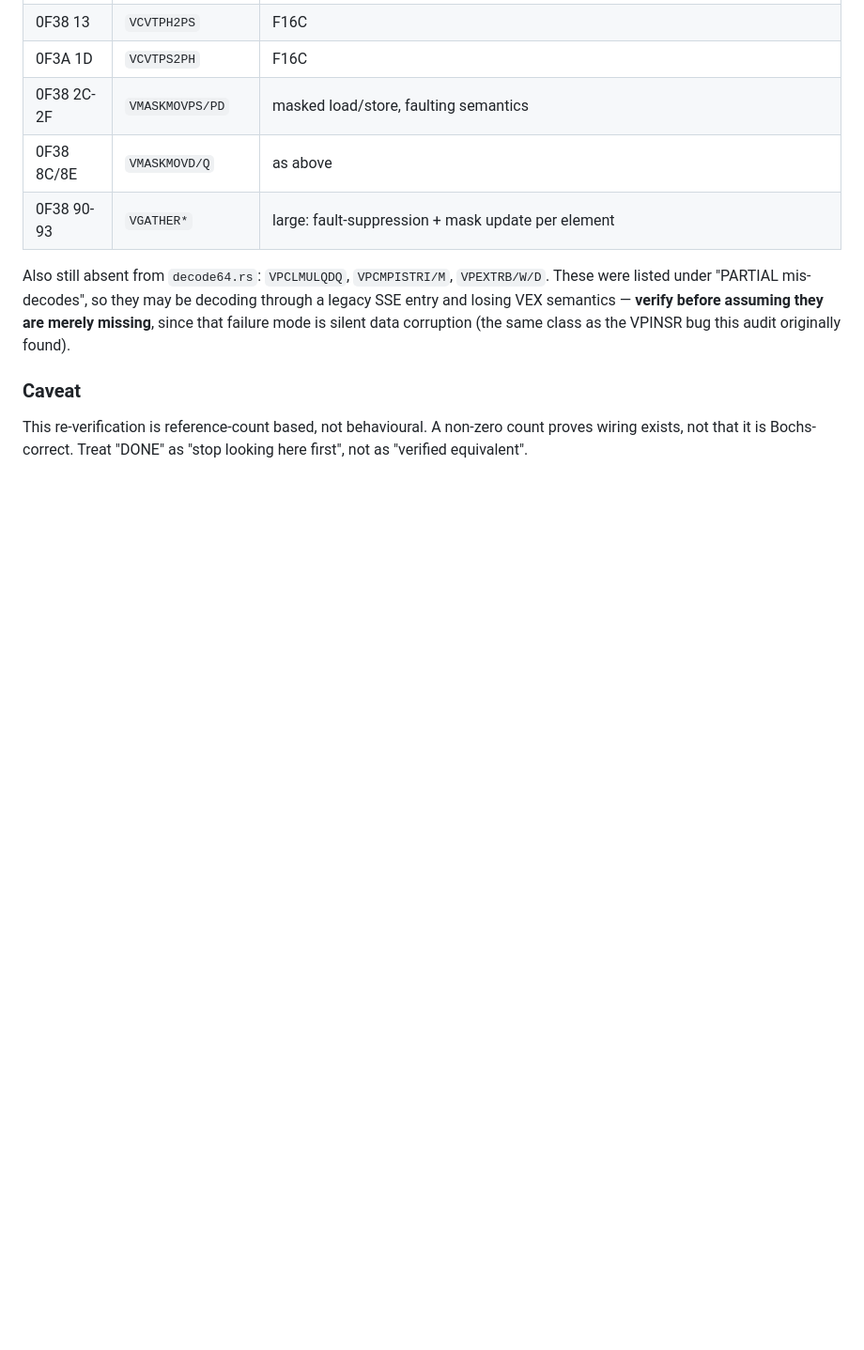
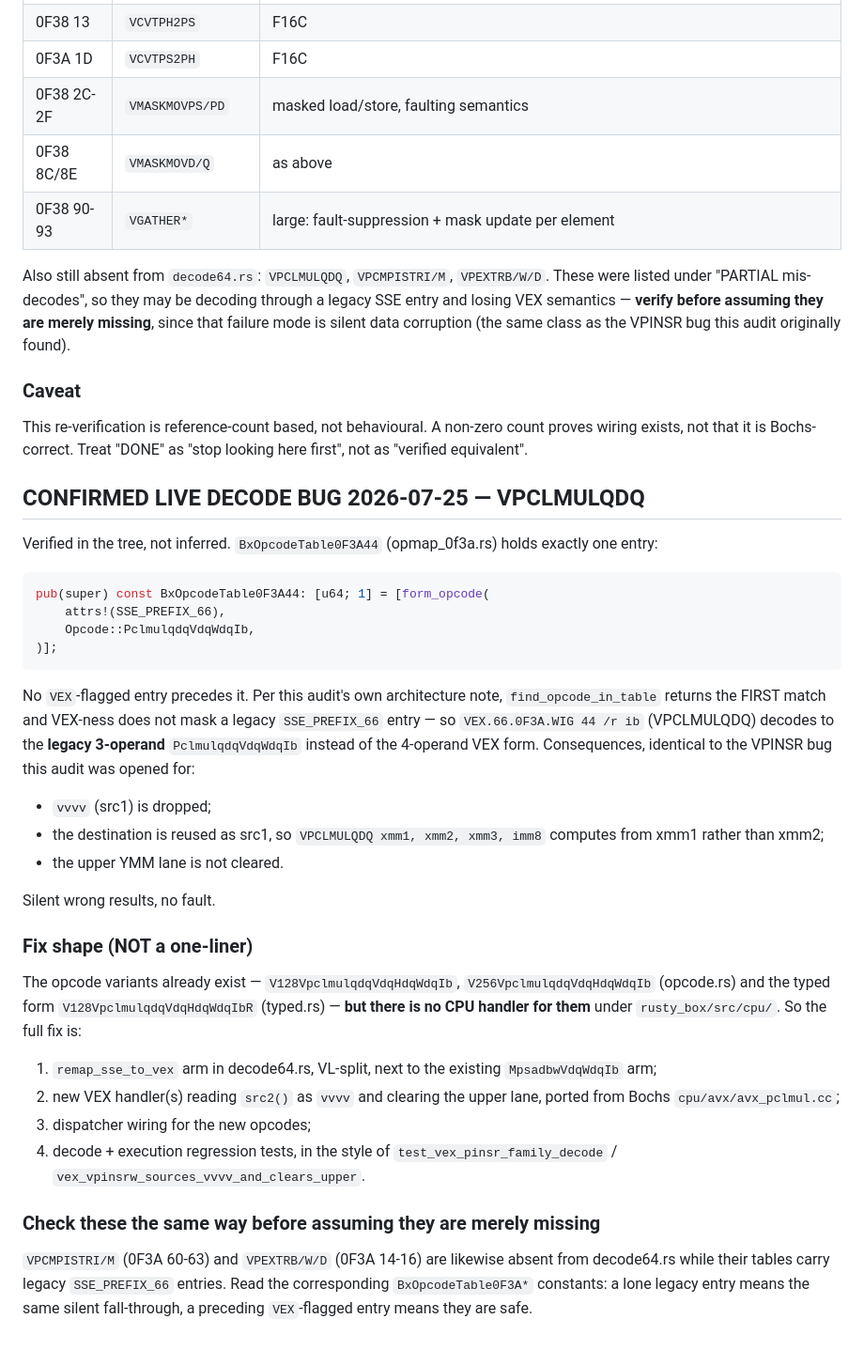
Before and after one commit to r3bb1t/rusty_box, a Markdown page: docs/avx-vex-decoder-gap-audit-2026-07-13.md, the part around the change. Shown at 94% size. Rendered like a GitHub page; blank space fills up the shorter version.

Commit message:
docs(avx): confirm VPCLMULQDQ silently decodes to its legacy 3-operand form
BxOpcodeTable0F3A44 carries a single attrs!(SSE_PREFIX_66) entry pointing at
PclmulqdqVdqWdqIb, with no VEX-flagged entry ahead of it. Since
find_opcode_in_table returns the first match and VEX-ness does not mask a
legacy SSE-prefix entry, VEX.66.0F3A.WIG 44 decodes to the legacy form: vvvv is
dropped, the destination is reused as src1, and the upper YMM lane is left
dirty. Wrong results, no fault — the same failure mode as the VPINSR bug that
opened this audit.

Not fixed here because it is not a one-liner: V128/V256VpclmulqdqVdqHdqWdqIb
exist in opcode.rs and typed.rs but have no handler under cpu/, so the fix needs
a remap arm, new handlers ported from Bochs avx/avx_pclmul.cc, dispatcher
wiring and regression tests. Fix shape and the two sibling encodings to audit
the same way (VPCMPISTRI/M, VPEXTRB/W/D) are recorded in the doc.

Co-Authored-By: Claude Opus 5 <noreply@anthropic.com>

````diff
--- a/docs/avx-vex-decoder-gap-audit-2026-07-13.md
+++ b/docs/avx-vex-decoder-gap-audit-2026-07-13.md
@@ -115,3 +115,51 @@ corruption (the same class as the VPINSR bug this audit originally found).
 This re-verification is reference-count based, not behavioural. A non-zero
 count proves wiring exists, not that it is Bochs-correct. Treat "DONE" as
 "stop looking here first", not as "verified equivalent".
+
+## CONFIRMED LIVE DECODE BUG 2026-07-25 — VPCLMULQDQ
+
+Verified in the tree, not inferred. `BxOpcodeTable0F3A44` (opmap_0f3a.rs) holds
+exactly one entry:
+
+```rust
+pub(super) const BxOpcodeTable0F3A44: [u64; 1] = [form_opcode(
+    attrs!(SSE_PREFIX_66),
+    Opcode::PclmulqdqVdqWdqIb,
+)];
+```
+
+No `VEX`-flagged entry precedes it. Per this audit's own architecture note,
+`find_opcode_in_table` returns the FIRST match and VEX-ness does not mask a
+legacy `SSE_PREFIX_66` entry — so `VEX.66.0F3A.WIG 44 /r ib` (VPCLMULQDQ)
+decodes to the **legacy 3-operand** `PclmulqdqVdqWdqIb` instead of the
+4-operand VEX form. Consequences, identical to the VPINSR bug this audit was
+opened for:
+
+- `vvvv` (src1) is dropped;
+- the destination is reused as src1, so `VPCLMULQDQ xmm1, xmm2, xmm3, imm8`
+  computes from xmm1 rather than xmm2;
+- the upper YMM lane is not cleared.
+
+Silent wrong results, no fault.
+
+### Fix shape (NOT a one-liner)
+
+The opcode variants already exist — `V128VpclmulqdqVdqHdqWdqIb`,
+`V256VpclmulqdqVdqHdqWdqIb` (opcode.rs) and the typed form
+`V128VpclmulqdqVdqHdqWdqIbR` (typed.rs) — **but there is no CPU handler for
+them** under `rusty_box/src/cpu/`. So the full fix is:
+
+1. `remap_sse_to_vex` arm in decode64.rs, VL-split, next to the existing
+   `MpsadbwVdqWdqIb` arm;
+2. new VEX handler(s) reading `src2()` as `vvvv` and clearing the upper lane,
+   ported from Bochs `cpu/avx/avx_pclmul.cc`;
+3. dispatcher wiring for the new opcodes;
+4. decode + execution regression tests, in the style of
+   `test_vex_pinsr_family_decode` / `vex_vpinsrw_sources_vvvv_and_clears_upper`.
+
+### Check these the same way before assuming they are merely missing
+
+`VPCMPISTRI/M` (0F3A 60-63) and `VPEXTRB/W/D` (0F3A 14-16) are likewise absent
+from decode64.rs while their tables carry legacy `SSE_PREFIX_66` entries. Read
+the corresponding `BxOpcodeTable0F3A*` constants: a lone legacy entry means the
+same silent fall-through, a preceding `VEX`-flagged entry means they are safe.
````
